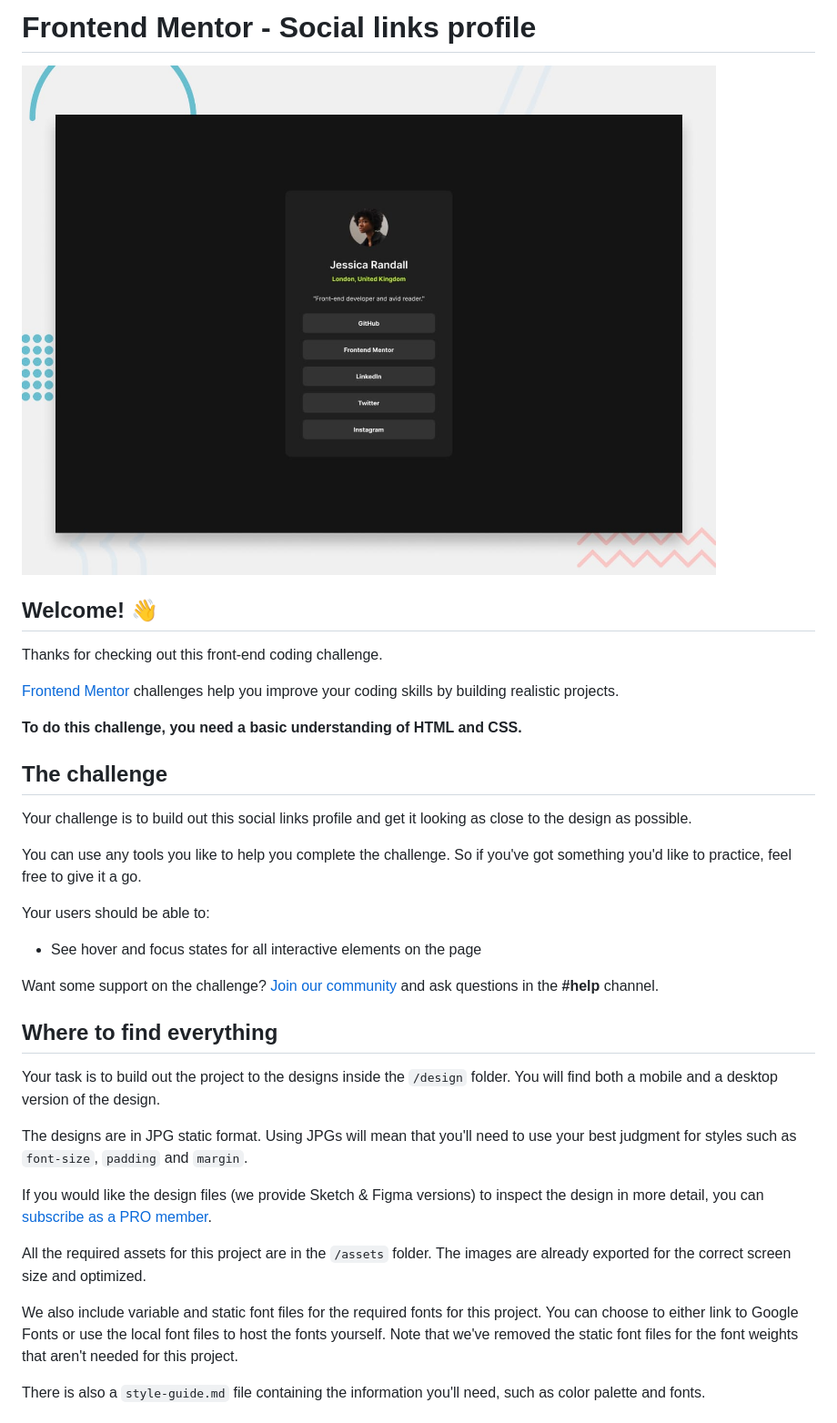
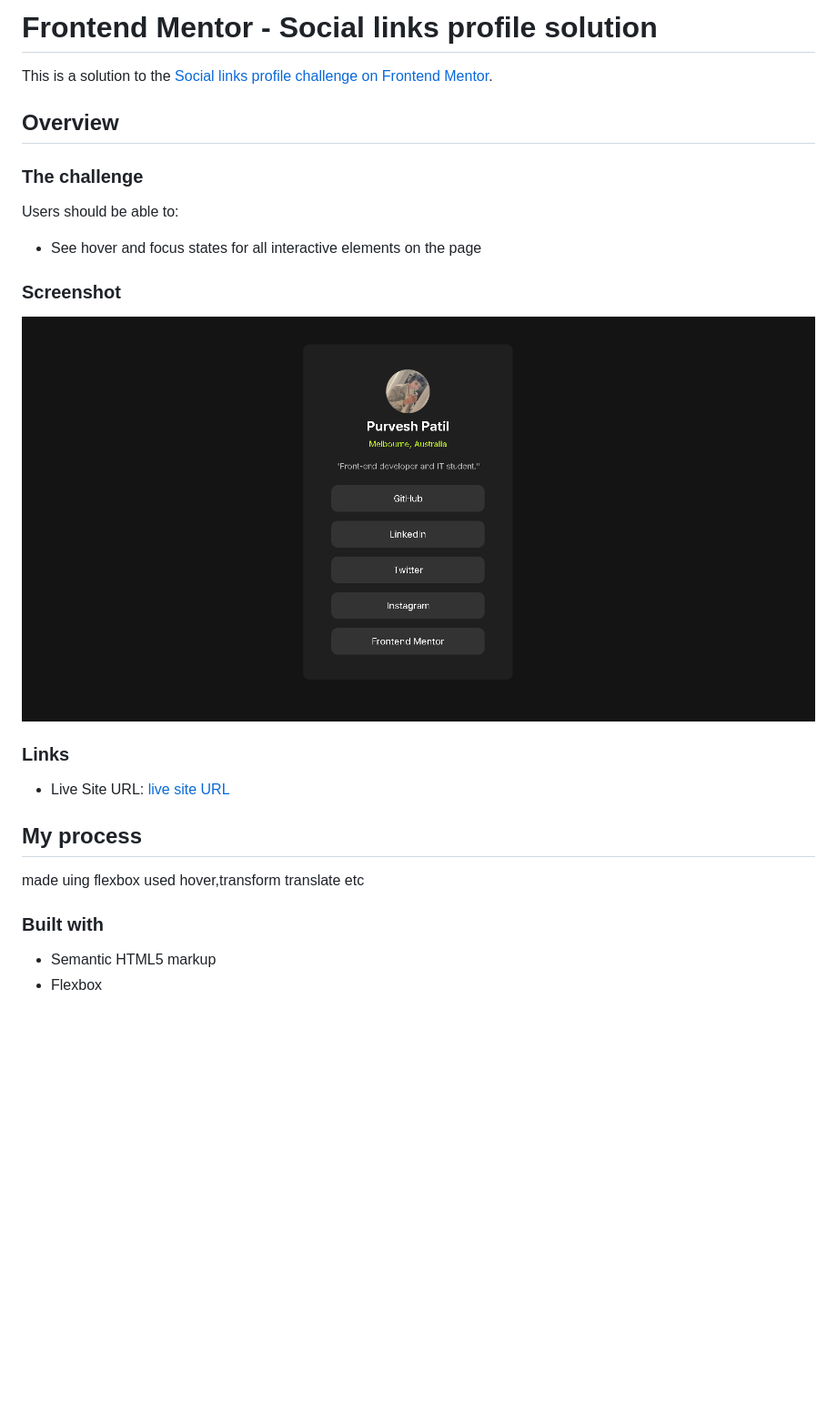
Before and after one commit to purvesh-liv/social-links-profile-Challenge, a Markdown page: README.md, the part around one of its changes. Shown at 91% size. GitHub-like rendering; pictures changed too: image.png (added); blank space fills up the shorter version.

```diff
--- a/README.md
+++ b/README.md
@@ -1,38 +1,30 @@
-# Frontend Mentor - Social links profile
+# Frontend Mentor - Social links profile solution
 
-![Design preview for the Social links profile coding challenge](./preview.jpg)
+This is a solution to the [Social links profile challenge on Frontend Mentor](https://www.frontendmentor.io/challenges/social-links-profile-UG32l9m6dQ).
 
-## Welcome! 👋
+## Overview
 
-Thanks for checking out this front-end coding challenge.
+### The challenge
 
-[Frontend Mentor](https://www.frontendmentor.io) challenges help you improve your coding skills by building realistic projects.
-
-**To do this challenge, you need a basic understanding of HTML and CSS.**
-
-## The challenge
-
-Your challenge is to build out this social links profile and get it looking as close to the design as possible.
-
-You can use any tools you like to help you complete the challenge. So if you've got something you'd like to practice, feel free to give it a go.
-
-Your users should be able to:
+Users should be able to:
 
 - See hover and focus states for all interactive elements on the page
 
-Want some support on the challenge? [Join our community](https://www.frontendmentor.io/community) and ask questions in the **#help** channel.
+### Screenshot
 
-## Where to find everything
+![alt text](image.png)
 
-Your task is to build out the project to the designs inside the `/design` folder. You will find both a mobile and a desktop version of the design.
+### Links
 
-The designs are in JPG static format. Using JPGs will mean that you'll need to use your best judgment for styles such as `font-size`, `padding` and `margin`.
 
-If you would like the design files (we provide Sketch & Figma versions) to inspect the design in more detail, you can [subscribe as a PRO member](https://www.frontendmentor.io/pro).
+- Live Site URL: [ live site URL ](https://your-live-site-url.com)
 
-All the required assets for this project are in the `/assets` folder. The images are already exported for the correct screen size and optimized.
+## My process
+made uing flexbox
+used hover,transform translate etc
 
-We also include variable and static font files for the required fonts for this project. You can choose to either link to Google Fonts or use the local font files to host the fonts yourself. Note that we've removed the static font files for the font weights that aren't needed for this project.
+### Built with
 
-There is also a `style-guide.md` file containing the information you'll need, such as color palette and fonts.
+- Semantic HTML5 markup
+- Flexbox
 
```
Also changed, not shown: other parts of README.md (+2 -55 lines), README-template.md (deleted, +0 -110 lines), style-guide.md (deleted, +0 -33 lines), 4 other files.
